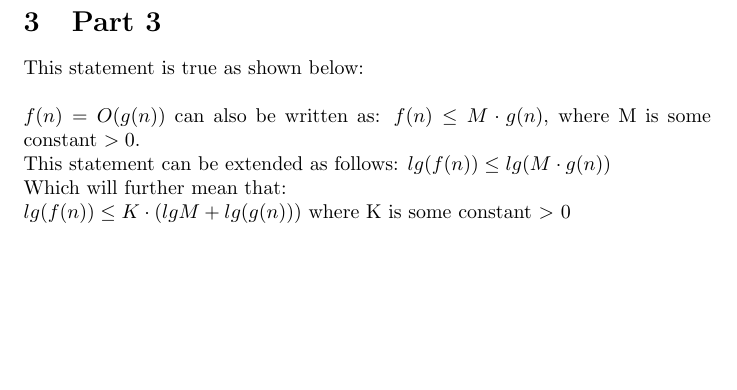
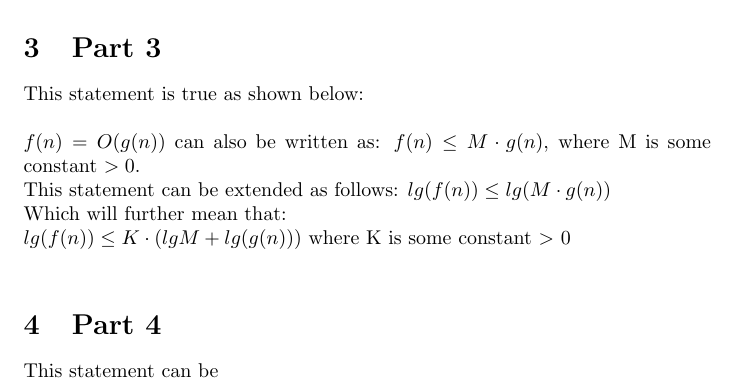
Before and after one commit to faaiqbilal/CS-310-Algorithms, a LaTeX document (Question_8/question8.tex): part of page 2 of 2, cut so that both start at the same text, the shorter picture padded with empty space. Compiled offline with pdfLaTeX.

Commit message:
switching

```diff
--- a/Question_8/question8.tex
+++ b/Question_8/question8.tex
@@ -60,5 +60,8 @@ $ lg (f(n)) \leq K \cdot (lg M + lg(g(n)))  $  where K is some constant $>$ 0 \\
 
 
 
+\section{Part 4}
+This statement can be
+
 
 \end{document}
```
Also changed, not shown: Question_8/question8.pdf, 4 other files.
